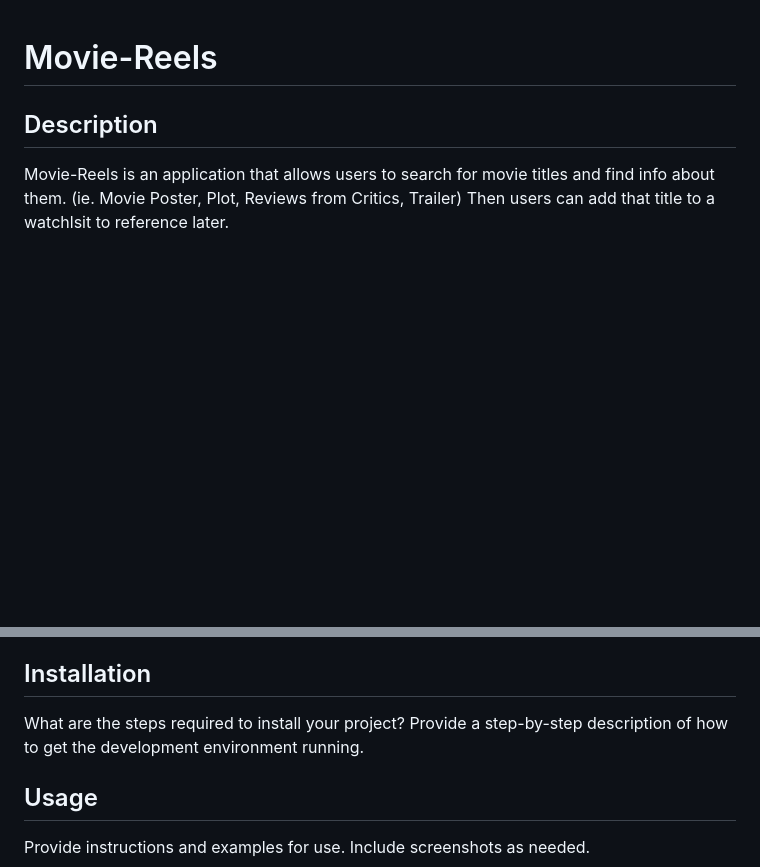
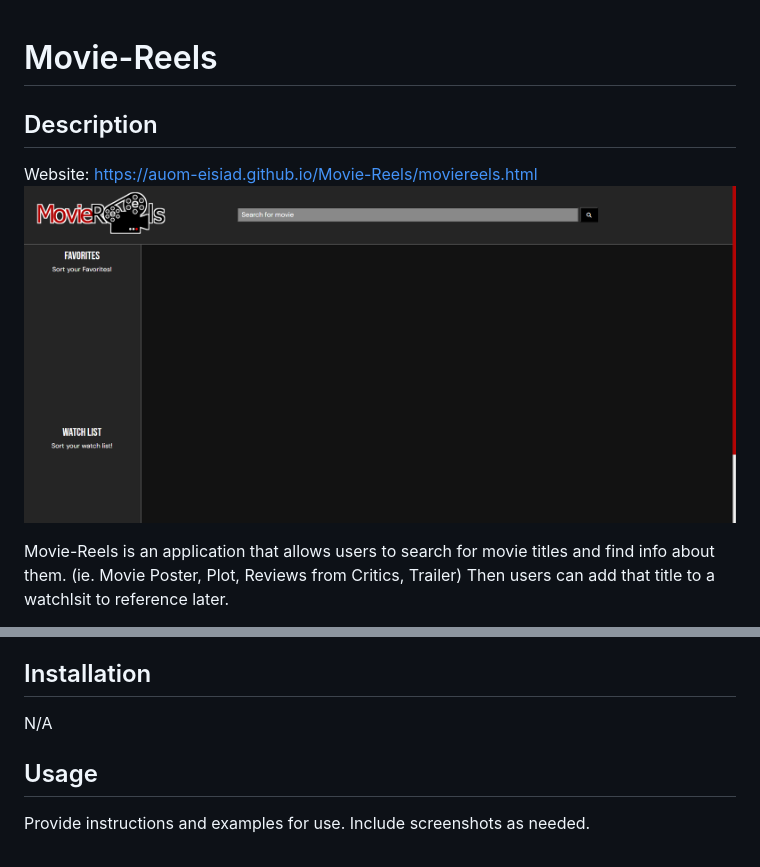
Before and after one commit to auom-eisiad/Movie-Reels, a Markdown page: README.md, 2 parts joined by grey strips. Rendered like a GitHub page; pictures changed too: assets/images/website.png (added); blank space fills up the shorter version.

Commit message:
added quote to splash page and added link to README

```diff
--- a/README.md
+++ b/README.md
@@ -1,6 +1,8 @@
 # Movie-Reels
 
 ## Description
+Website: https://auom-eisiad.github.io/Movie-Reels/moviereels.html
+![Website](assets/images/website.png)
 
 Movie-Reels is an application that allows users to search for movie titles and find info about them. (ie. Movie Poster, Plot, Reviews from Critics, Trailer)
 Then users can add that title to a watchlsit to reference later.
@@ -23,7 +25,7 @@ If your README is long, add a table of contents to make it easy for users to fin
 
 ## Installation
 
-What are the steps required to install your project? Provide a step-by-step description of how to get the development environment running.
+N/A
 
 ## Usage
 
```
Also changed, not shown: 1 other file.
